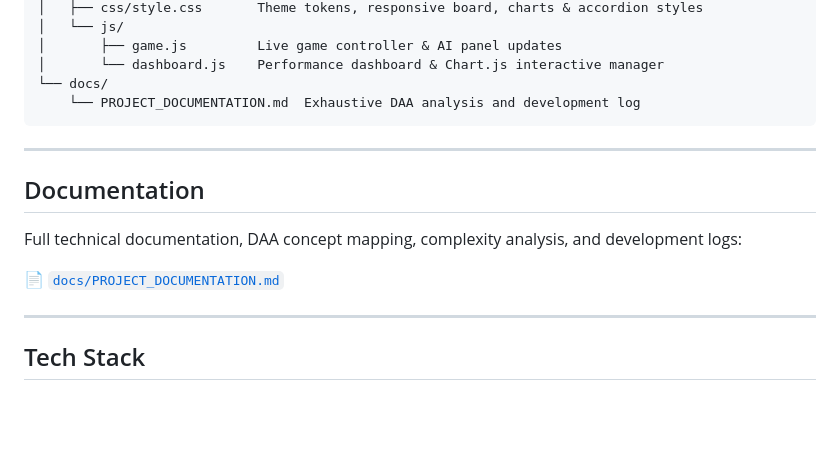
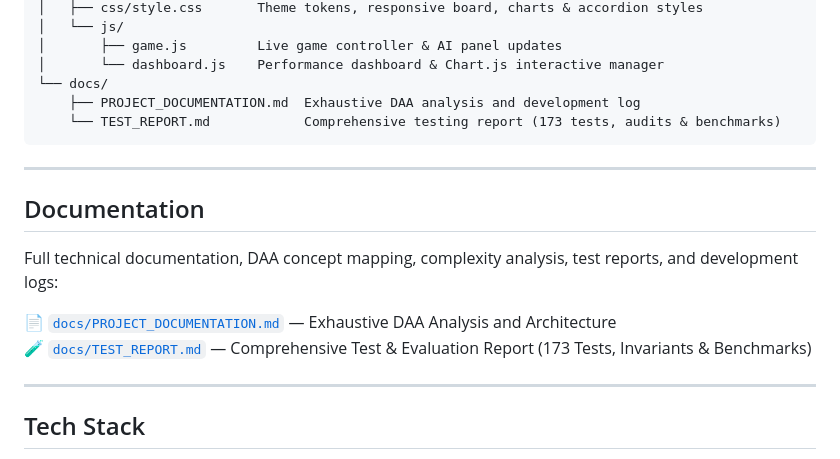
Before and after one commit to Shaunak-Rahatekar/CONNECT-4, a Markdown page: README.md, the part around the change. Rendered like a GitHub page; blank space fills up the shorter version.

Commit message:
docs: add comprehensive test and evaluation report

````diff
--- a/README.md
+++ b/README.md
@@ -109,7 +109,8 @@ CONNECT-4/
 │       ├── game.js         Live game controller & AI panel updates
 │       └── dashboard.js    Performance dashboard & Chart.js interactive manager
 └── docs/
-    └── PROJECT_DOCUMENTATION.md  Exhaustive DAA analysis and development log
+    ├── PROJECT_DOCUMENTATION.md  Exhaustive DAA analysis and development log
+    └── TEST_REPORT.md            Comprehensive testing report (173 tests, audits & benchmarks)
 ```
 
 ---
@@ -117,9 +118,10 @@ CONNECT-4/
 ## Documentation
 
 Full technical documentation, DAA concept mapping, complexity analysis,
-and development logs:
+test reports, and development logs:
 
-📄 [`docs/PROJECT_DOCUMENTATION.md`](docs/PROJECT_DOCUMENTATION.md)
+📄 [`docs/PROJECT_DOCUMENTATION.md`](docs/PROJECT_DOCUMENTATION.md) — Exhaustive DAA Analysis and Architecture
+🧪 [`docs/TEST_REPORT.md`](docs/TEST_REPORT.md) — Comprehensive Test & Evaluation Report (173 Tests, Invariants & Benchmarks)
 
 ---
 
````
Also changed, not shown: docs/TEST_REPORT.md (added, +193 -0 lines).
